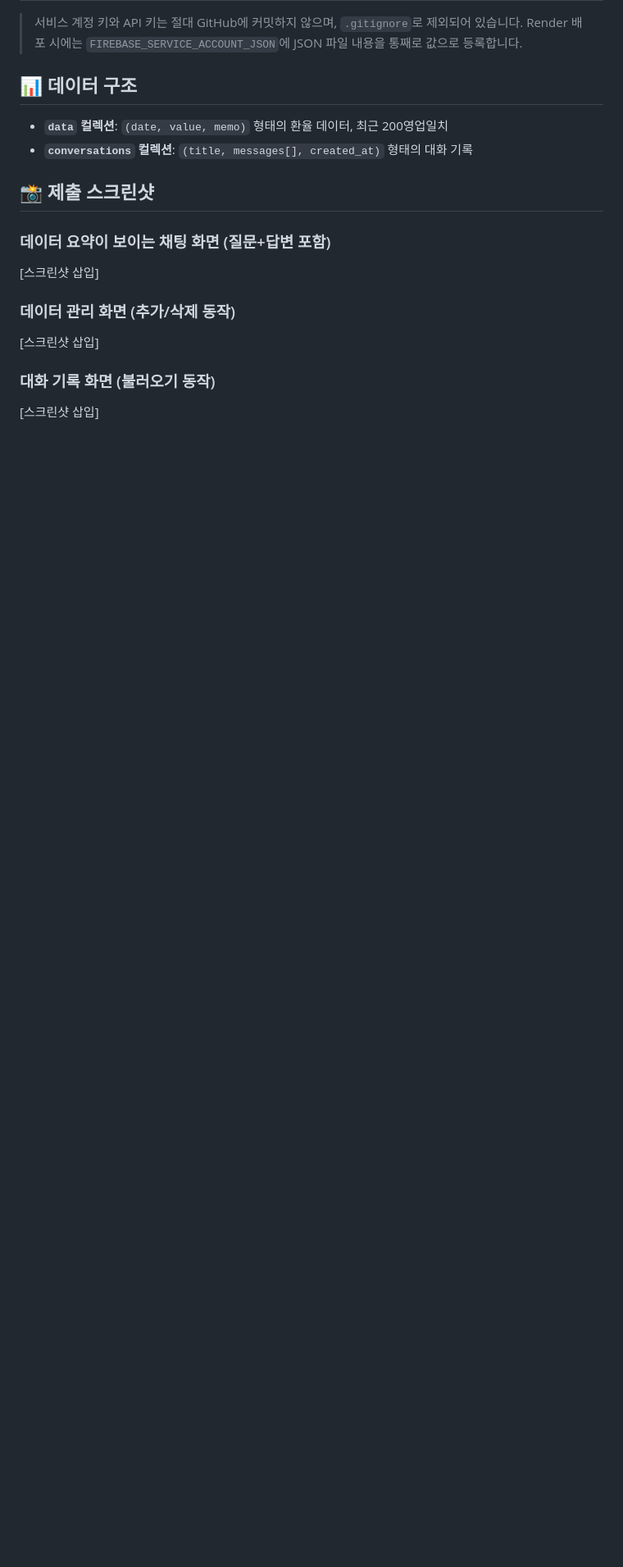
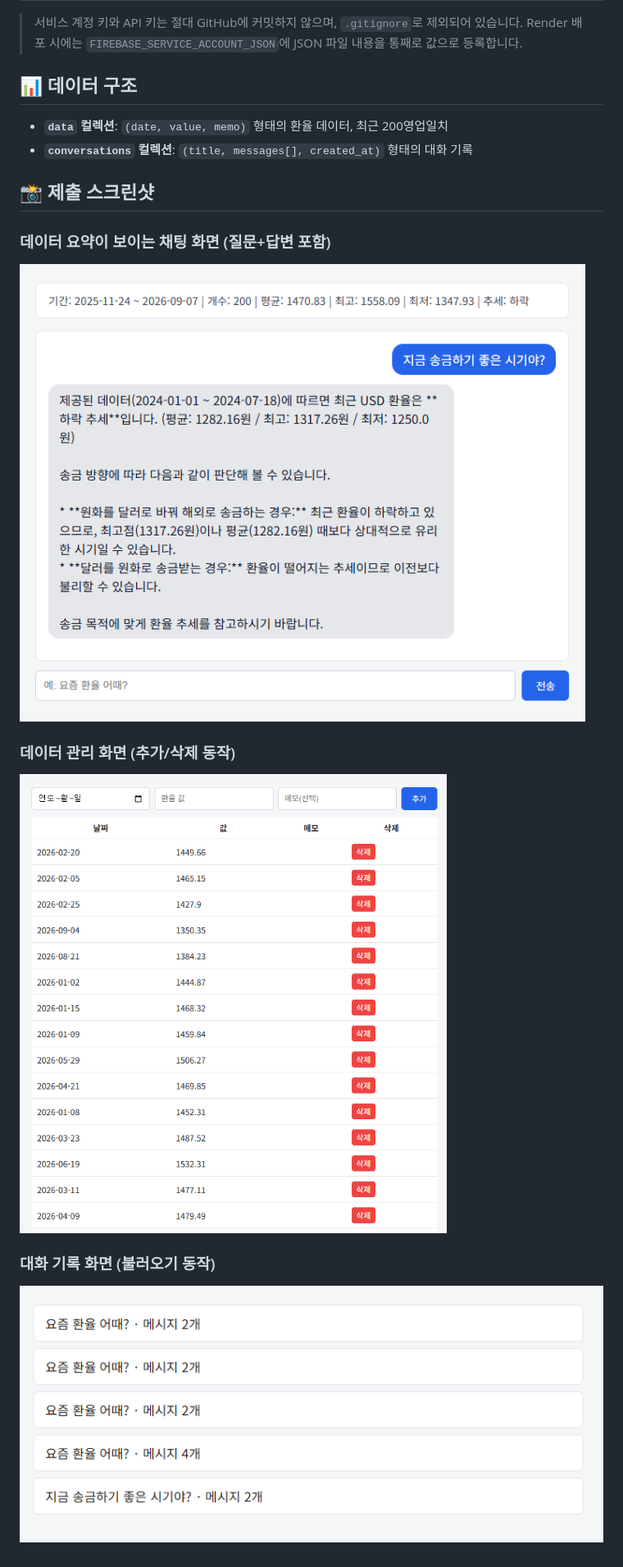
Before and after one commit to wymm01/M1-2, a Markdown page: readme.md, the part around the change. Shown: that part at 82% size. GitHub-like rendering; pictures changed too: screenshots/M1-2chat.png (added), screenshots/M1-2data.png (added), screenshots/M1-2history.png (added); blank space fills up the shorter version.

Commit message:
README: 제출용 스크린샷 추가

```diff
--- a/readme.md
+++ b/readme.md
@@ -81,10 +81,10 @@ const API_BASE_URL = "https://m1-2-jmkr.onrender.com";
 ## 📸 제출 스크린샷
 
 ### 데이터 요약이 보이는 채팅 화면 (질문+답변 포함)
-[스크린샷 삽입]
+ ![데이터 요약이 보이는 채팅 화면](screenshots/M1-2chat.png)
 
 ### 데이터 관리 화면 (추가/삭제 동작)
-[스크린샷 삽입]
+ ![데이터 관리 화면](screenshots/M1-2data.png)
 
 ### 대화 기록 화면 (불러오기 동작)
-[스크린샷 삽입]
+ ![대화 기록 화면](screenshots/M1-2history.png)
```
